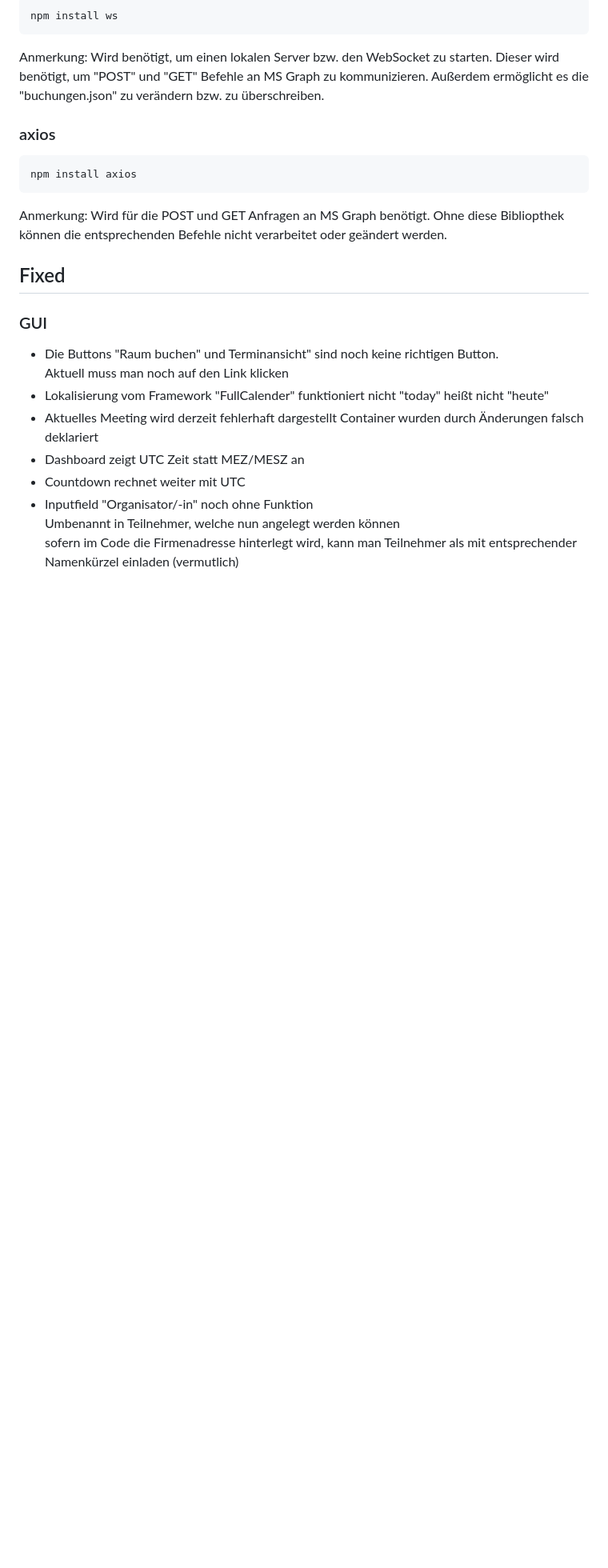
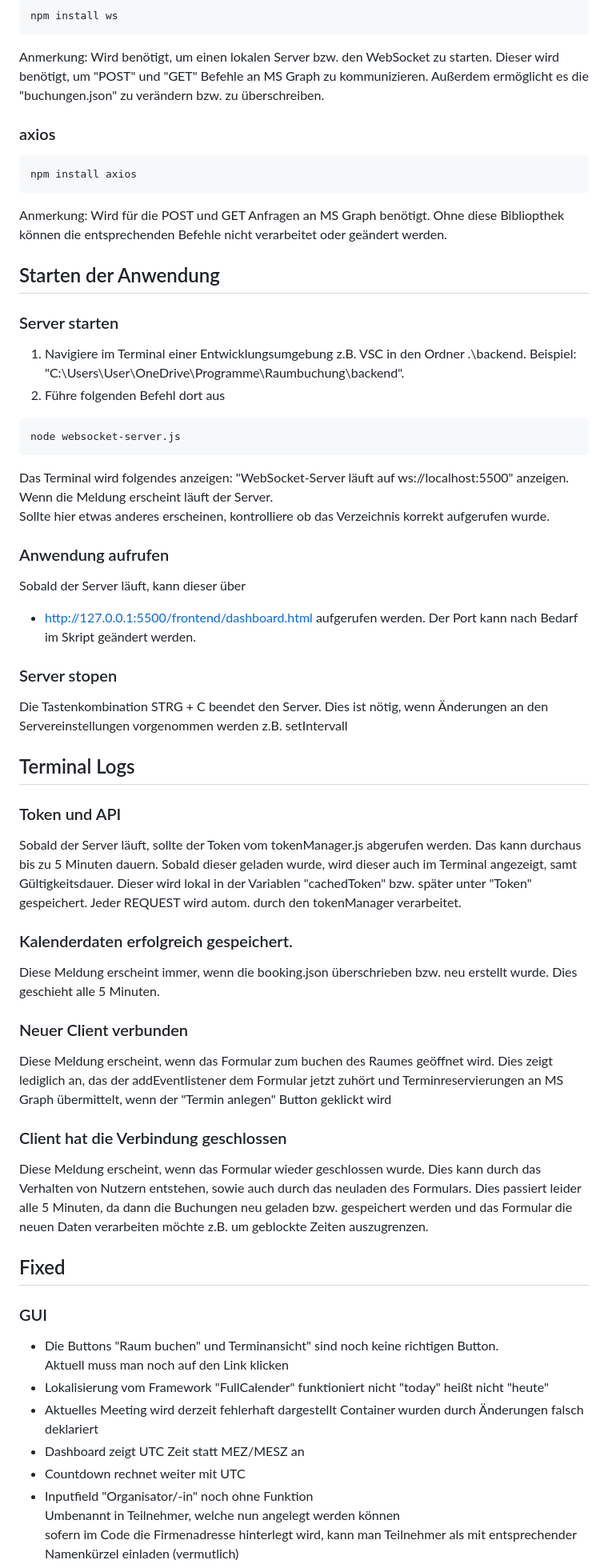
Before and after one commit to a-sqa-de/Raumbuchung, a Markdown page: README.md, the part around the change printed below. Shown: that part at 80% size. GitHub-like rendering; blank space fills up the shorter version.

````diff
--- a/README.md
+++ b/README.md
@@ -50,6 +50,36 @@ npm install axios
 ```
 Anmerkung: Wird für die POST und GET Anfragen an MS Graph benötigt. Ohne diese Bibliopthek können die entsprechenden Befehle nicht verarbeitet oder geändert werden.
 
+## Starten der Anwendung
+### Server starten
+1. Navigiere im Terminal einer Entwicklungsumgebung z.B. VSC in den Ordner .\backend. Beispiel: "C:\Users\User\OneDrive\Programme\Raumbuchung\backend".
+2. Führe folgenden Befehl dort aus
+```bash
+node websocket-server.js
+```
+Das Terminal wird folgendes anzeigen: "WebSocket-Server läuft auf ws://localhost:5500" anzeigen. Wenn die Meldung erscheint läuft der Server.
+Sollte hier etwas anderes erscheinen, kontrolliere ob das Verzeichnis korrekt aufgerufen wurde.
+
+### Anwendung aufrufen
+Sobald der Server läuft, kann dieser über
+- http://127.0.0.1:5500/frontend/dashboard.html
+aufgerufen werden. Der Port kann nach Bedarf im Skript geändert werden.
+
+### Server stopen
+Die Tastenkombination STRG + C beendet den Server. Dies ist nötig, wenn Änderungen an den Servereinstellungen vorgenommen werden z.B. setIntervall
+
+## Terminal Logs
+### Token und API
+Sobald der Server läuft, sollte der Token vom tokenManager.js abgerufen werden. Das kann durchaus bis zu 5 Minuten dauern. Sobald dieser geladen wurde, wird dieser auch im Terminal angezeigt, samt Gültigkeitsdauer. Dieser wird lokal in der Variablen "cachedToken" bzw. später unter "Token" gespeichert. Jeder REQUEST wird autom. durch den tokenManager verarbeitet.
+
+### Kalenderdaten erfolgreich gespeichert.
+Diese Meldung erscheint immer, wenn die booking.json überschrieben bzw. neu erstellt wurde. Dies geschieht alle 5 Minuten.
+
+### Neuer Client verbunden
+Diese Meldung erscheint, wenn das Formular zum buchen des Raumes geöffnet wird. Dies zeigt lediglich an, das der addEventlistener dem Formular jetzt zuhört und Terminreservierungen an MS Graph übermittelt, wenn der "Termin anlegen" Button geklickt wird
+
+### Client hat die Verbindung geschlossen
+Diese Meldung erscheint, wenn das Formular wieder geschlossen wurde. Dies kann durch das Verhalten von Nutzern entstehen, sowie auch durch das neuladen des Formulars. Dies passiert leider alle 5 Minuten, da dann die Buchungen neu geladen bzw. gespeichert werden und das Formular die neuen Daten verarbeiten möchte z.B. um geblockte Zeiten auszugrenzen.
 
 ## Fixed
 
````
Also changed, not shown: other parts of README.md (+1 -0 lines).
